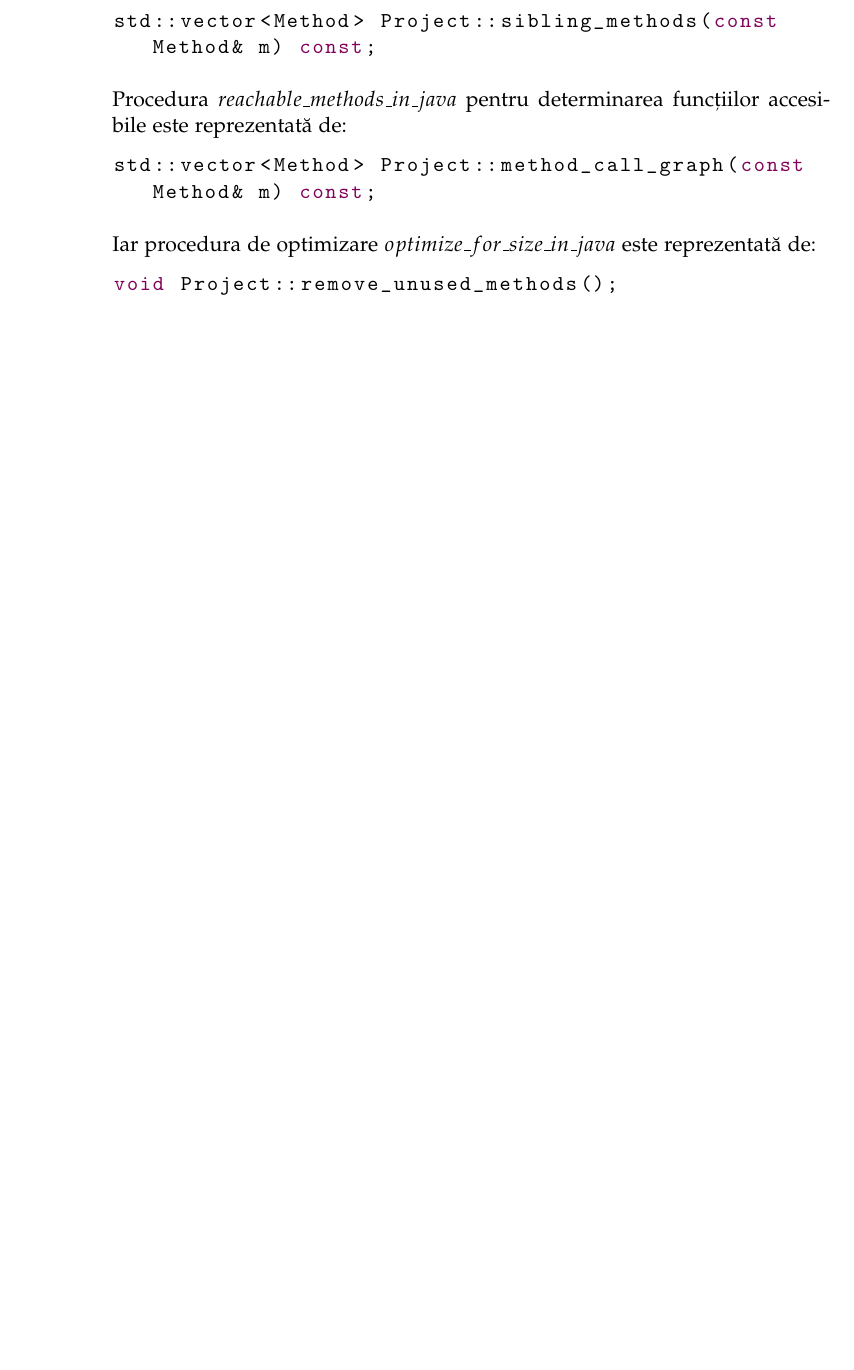
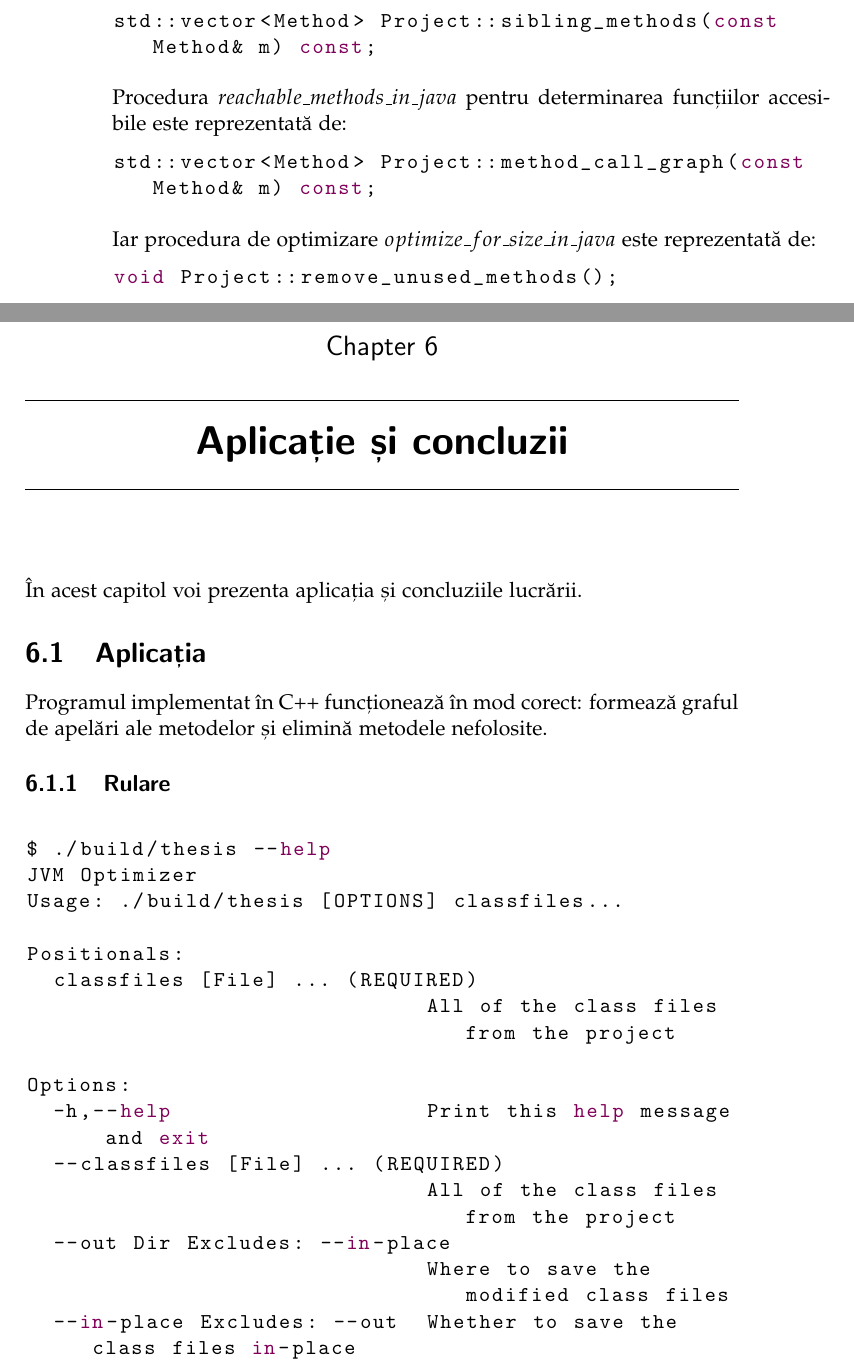
Before and after one commit to ericpts/ug-thesis, a LaTeX thesis (paper/thesis.tex, which reads paper/chap_conclusion.tex): part of page 44 of 50 before the commit and two parts of pages 44 and 45 of 52 after it, the two joined at a grey line, cut so that both start at the same text, the shorter picture padded with empty space. The pictures show the PDF file paper/thesis.pdf that the author committed with the source.

```diff
--- /dev/null
+++ b/paper/chap_conclusion.tex
@@ -0,0 +1,32 @@
+\chapter {Aplicație și concluzii}
+
+În acest capitol voi prezenta aplicația și concluziile lucrării.
+
+\section {Aplicația}
+
+Programul implementat în C++ funcționează în mod corect: formează graful de
+apelări ale metodelor și elimină metodele nefolosite.
+
+\subsection {Rulare}
+
+\begin{lstlisting}[language=Bash]
+
+Programul vine cu opțiunea --help, care specifică modul de utilizare.
+
+$ ./build/thesis --help
+JVM Optimizer
+Usage: ./build/thesis [OPTIONS] classfiles...
+
+Positionals:
+  classfiles [File] ... (REQUIRED)
+                              All of the class files from the project
+
+Options:
+  -h,--help                   Print this help message and exit
+  --classfiles [File] ... (REQUIRED)
+                              All of the class files from the project
+  --out Dir Excludes: --in-place
+                              Where to save the modified class files
+  --in-place Excludes: --out  Whether to save the class files in-place
+
+\end{lstlisting}
```
Also changed, not shown: paper/thesis.tex (+1 -1 lines), paper/thesis.pdf, paper/thesis.ps, 7 other files.
